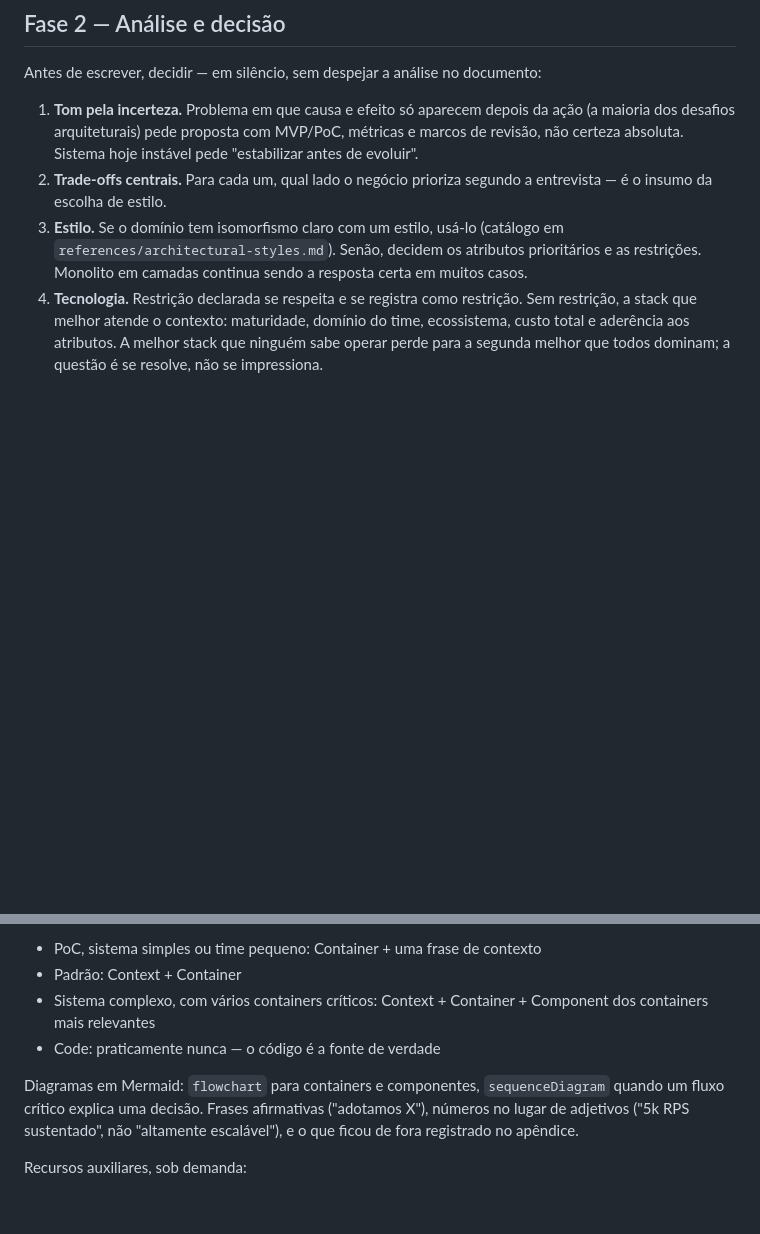
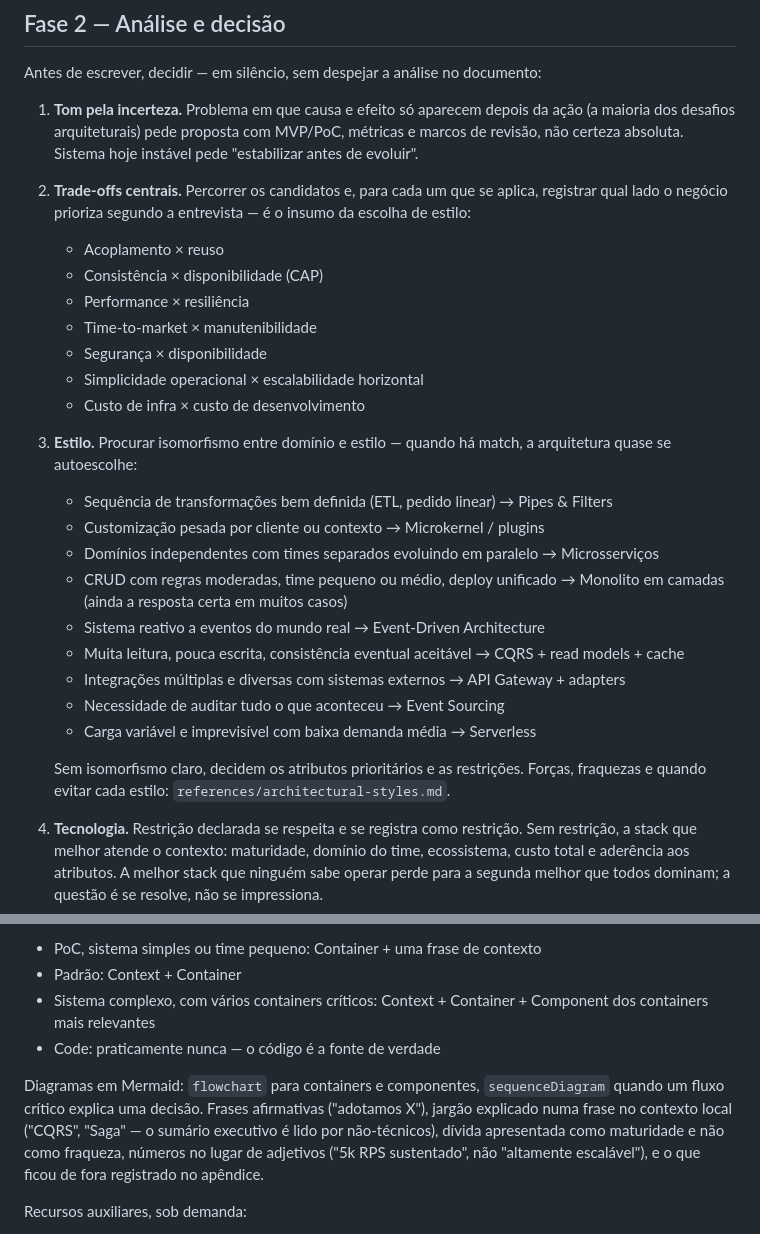
Before and after one commit to leanwork/leanwork-sdd, a Markdown page: skills/architect-leanwork/SKILL.md, 2 parts joined by grey strips. GitHub-like rendering; blank space fills up the shorter version.

Commit message:
PLAN-002 T-18: devolve trade-offs, isomorfismo e regra de jargao ao architect
Teste A/B contra a 1.10.0 com o mesmo briefing: propostas equivalentes, mas as
tres listas funcionam como checklist e custam 18 linhas. SKILL fica com 165
linhas; meta de 150 revista no plano.

Refs: T-18

Co-Authored-By: Claude Opus 5.5 <noreply@anthropic.com>

```diff
--- a/skills/architect-leanwork/SKILL.md
+++ b/skills/architect-leanwork/SKILL.md
@@ -87,8 +87,26 @@ Você consegue justificar cada decisão sem inventar. Lacuna que muda a decisão
 Antes de escrever, decidir — em silêncio, sem despejar a análise no documento:
 
 1. **Tom pela incerteza.** Problema em que causa e efeito só aparecem depois da ação (a maioria dos desafios arquiteturais) pede proposta com MVP/PoC, métricas e marcos de revisão, não certeza absoluta. Sistema hoje instável pede "estabilizar antes de evoluir".
-2. **Trade-offs centrais.** Para cada um, qual lado o negócio prioriza segundo a entrevista — é o insumo da escolha de estilo.
-3. **Estilo.** Se o domínio tem isomorfismo claro com um estilo, usá-lo (catálogo em `references/architectural-styles.md`). Senão, decidem os atributos prioritários e as restrições. Monolito em camadas continua sendo a resposta certa em muitos casos.
+2. **Trade-offs centrais.** Percorrer os candidatos e, para cada um que se aplica, registrar qual lado o negócio prioriza segundo a entrevista — é o insumo da escolha de estilo:
+   - Acoplamento × reuso
+   - Consistência × disponibilidade (CAP)
+   - Performance × resiliência
+   - Time-to-market × manutenibilidade
+   - Segurança × disponibilidade
+   - Simplicidade operacional × escalabilidade horizontal
+   - Custo de infra × custo de desenvolvimento
+3. **Estilo.** Procurar isomorfismo entre domínio e estilo — quando há match, a arquitetura quase se autoescolhe:
+   - Sequência de transformações bem definida (ETL, pedido linear) → Pipes & Filters
+   - Customização pesada por cliente ou contexto → Microkernel / plugins
+   - Domínios independentes com times separados evoluindo em paralelo → Microsserviços
+   - CRUD com regras moderadas, time pequeno ou médio, deploy unificado → Monolito em camadas (ainda a resposta certa em muitos casos)
+   - Sistema reativo a eventos do mundo real → Event-Driven Architecture
+   - Muita leitura, pouca escrita, consistência eventual aceitável → CQRS + read models + cache
+   - Integrações múltiplas e diversas com sistemas externos → API Gateway + adapters
+   - Necessidade de auditar tudo o que aconteceu → Event Sourcing
+   - Carga variável e imprevisível com baixa demanda média → Serverless
+
+   Sem isomorfismo claro, decidem os atributos prioritários e as restrições. Forças, fraquezas e quando evitar cada estilo: `references/architectural-styles.md`.
 4. **Tecnologia.** Restrição declarada se respeita e se registra como restrição. Sem restrição, a stack que melhor atende o contexto: maturidade, domínio do time, ecossistema, custo total e aderência aos atributos. A melhor stack que ninguém sabe operar perde para a segunda melhor que todos dominam; a questão é se resolve, não se impressiona.
 5. **Dívidas plantadas.** O que não está sendo feito agora, quando vai precisar ser, e em que cenário (volume, time, regulação) vira problema. Vai para a seção "Dívidas técnicas conscientes" da proposta.
 
@@ -105,7 +123,7 @@ Ler `references/proposal-template.md` antes de gerar: ele traz a estrutura exata
 - Sistema complexo, com vários containers críticos: Context + Container + Component dos containers mais relevantes
 - Code: praticamente nunca — o código é a fonte de verdade
 
-Diagramas em Mermaid: `flowchart` para containers e componentes, `sequenceDiagram` quando um fluxo crítico explica uma decisão. Frases afirmativas ("adotamos X"), números no lugar de adjetivos ("5k RPS sustentado", não "altamente escalável"), e o que ficou de fora registrado no apêndice.
+Diagramas em Mermaid: `flowchart` para containers e componentes, `sequenceDiagram` quando um fluxo crítico explica uma decisão. Frases afirmativas ("adotamos X"), jargão explicado numa frase no contexto local ("CQRS", "Saga" — o sumário executivo é lido por não-técnicos), dívida apresentada como maturidade e não como fraqueza, números no lugar de adjetivos ("5k RPS sustentado", não "altamente escalável"), e o que ficou de fora registrado no apêndice.
 
 Recursos auxiliares, sob demanda:
 
```
Also changed, not shown: CHANGELOG.md (+1 -0 lines), docs/plans/PLAN-002-enxugamento-pipeline.md (+1 -1 lines).
